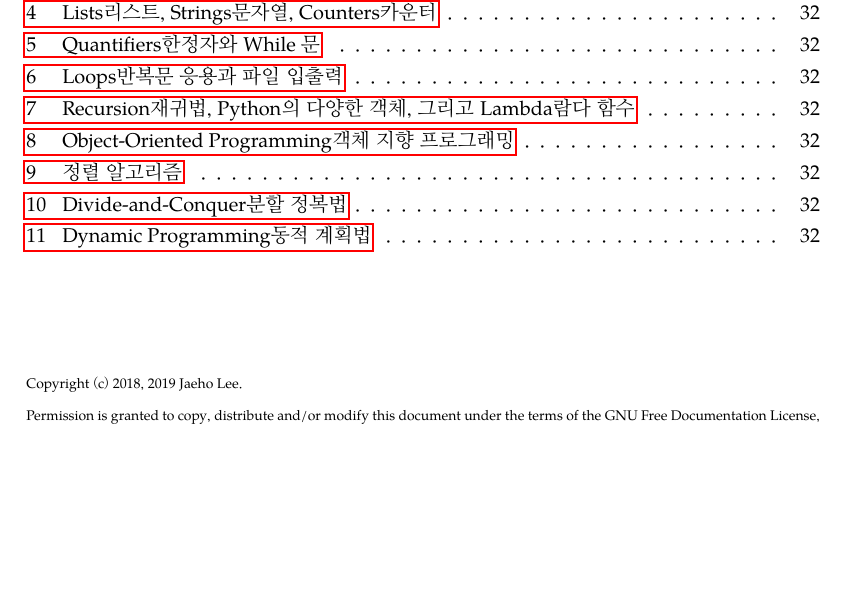
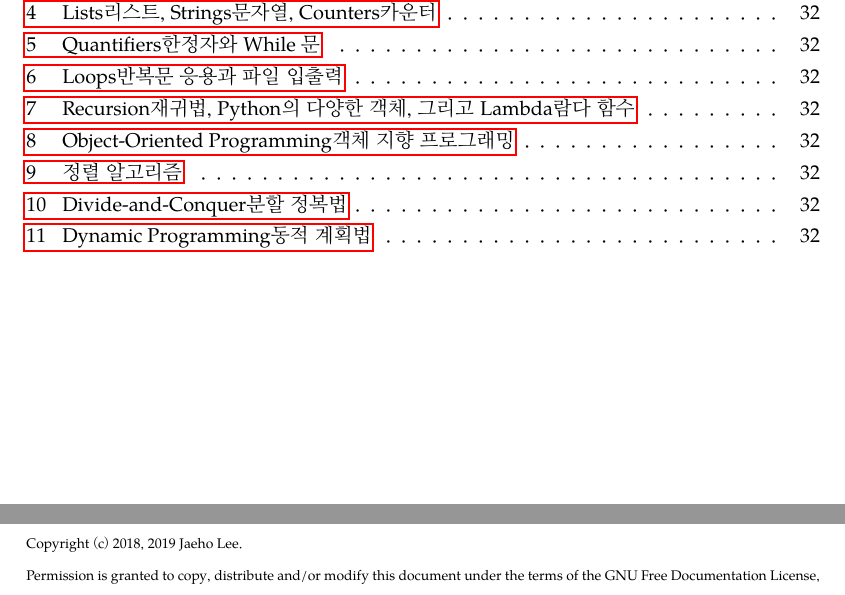
Before and after one commit to Zeta611/python101, a LaTeX document (main.tex): part of page 1 of 32 before the commit and two parts of pages 1 and 2 of 32 after it, the two joined at a grey line, cut so that both start at the same text, the shorter picture padded with empty space. The pictures show the PDF file main.pdf that the author committed with the source.

Commit message:
:art: Formatted first and second pages

```diff
--- a/main.tex
+++ b/main.tex
@@ -74,7 +74,10 @@
 \noindent\rule[0.5ex]{\linewidth}{.5pt}
 \tableofcontents*
 
-\vspace{2cm}
+\pagebreak
+\mbox{}
+\vfill
+\noindent\rule[0.5ex]{\linewidth}{.5pt}
 {\scriptsize
   \noindent Copyright (c)  2018, 2019  Jaeho Lee.\\
   Permission is granted to copy, distribute and/or modify this document
```
Also changed, not shown: main.pdf. Lines whose indentation alone changed are shown as unchanged.
